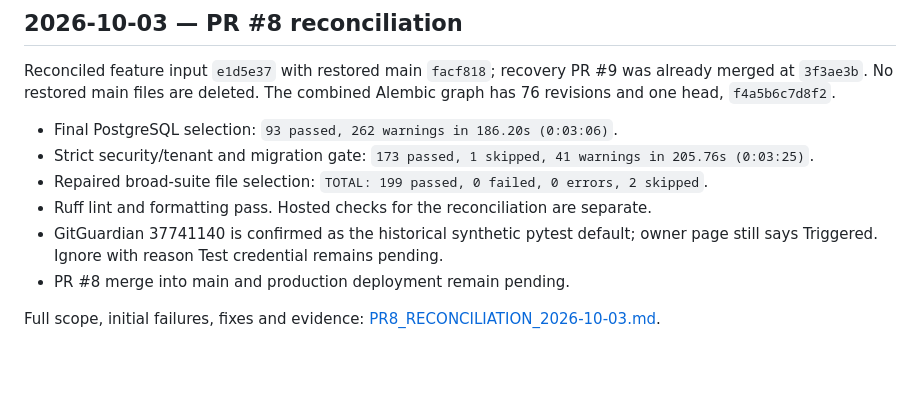
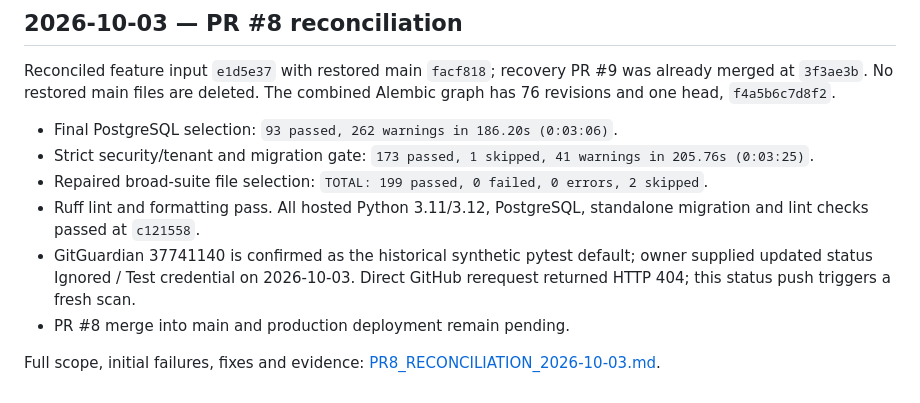
Before and after one commit to vouge2017/ethiopian_payroll_engine, a Markdown page: STATUS.md, the part around the change. Rendered like a GitHub page; blank space fills up the shorter version.

```diff
--- a/STATUS.md
+++ b/STATUS.md
@@ -909,9 +909,11 @@ Alembic graph has 76 revisions and one head, `f4a5b6c7d8f2`.
 - Final PostgreSQL selection: `93 passed, 262 warnings in 186.20s (0:03:06)`.
 - Strict security/tenant and migration gate: `173 passed, 1 skipped, 41 warnings in 205.76s (0:03:25)`.
 - Repaired broad-suite file selection: `TOTAL: 199 passed, 0 failed, 0 errors, 2 skipped`.
-- Ruff lint and formatting pass. Hosted checks for the reconciliation are separate.
+- Ruff lint and formatting pass. All hosted Python 3.11/3.12, PostgreSQL,
+  standalone migration and lint checks passed at `c121558`.
 - GitGuardian 37741140 is confirmed as the historical synthetic pytest default;
-  owner page still says Triggered. Ignore with reason Test credential remains pending.
+  owner supplied updated status Ignored / Test credential on 2026-10-03.
+  Direct GitHub rerequest returned HTTP 404; this status push triggers a fresh scan.
 - PR #8 merge into main and production deployment remain pending.
 
 Full scope, initial failures, fixes and evidence:
```
Also changed, not shown: docs/PR8_RECONCILIATION_2026-10-03.md (+12 -11 lines), docs/WORK_ORDERS.md (+6 -4 lines).
